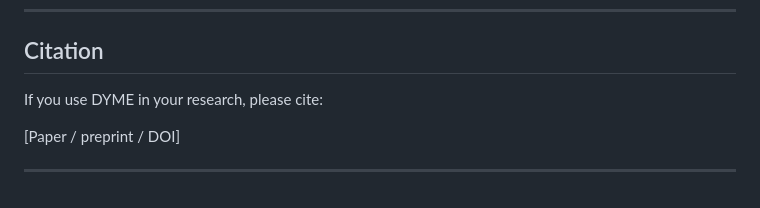
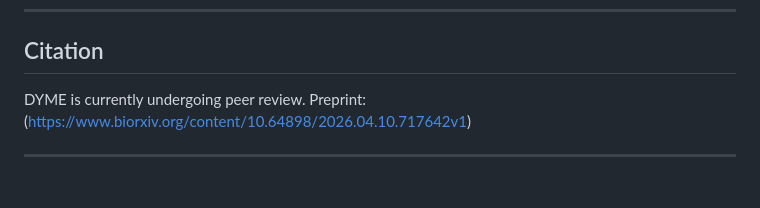
Before and after one commit to pisabarro-group/DYME, a Markdown page: README.md, the part around the change. Drawn GitHub-style.

```diff
--- a/README.md
+++ b/README.md
@@ -316,8 +316,7 @@ Worker nodes deposit MD simulations and assets in the shared folder (dyme_root)
 
 ## Citation
 
-If you use DYME in your research, please cite:
-
-[Paper / preprint / DOI]
+DYME is currently undergoing peer review.
+Preprint: (https://www.biorxiv.org/content/10.64898/2026.04.10.717642v1)
 
 ---
```
